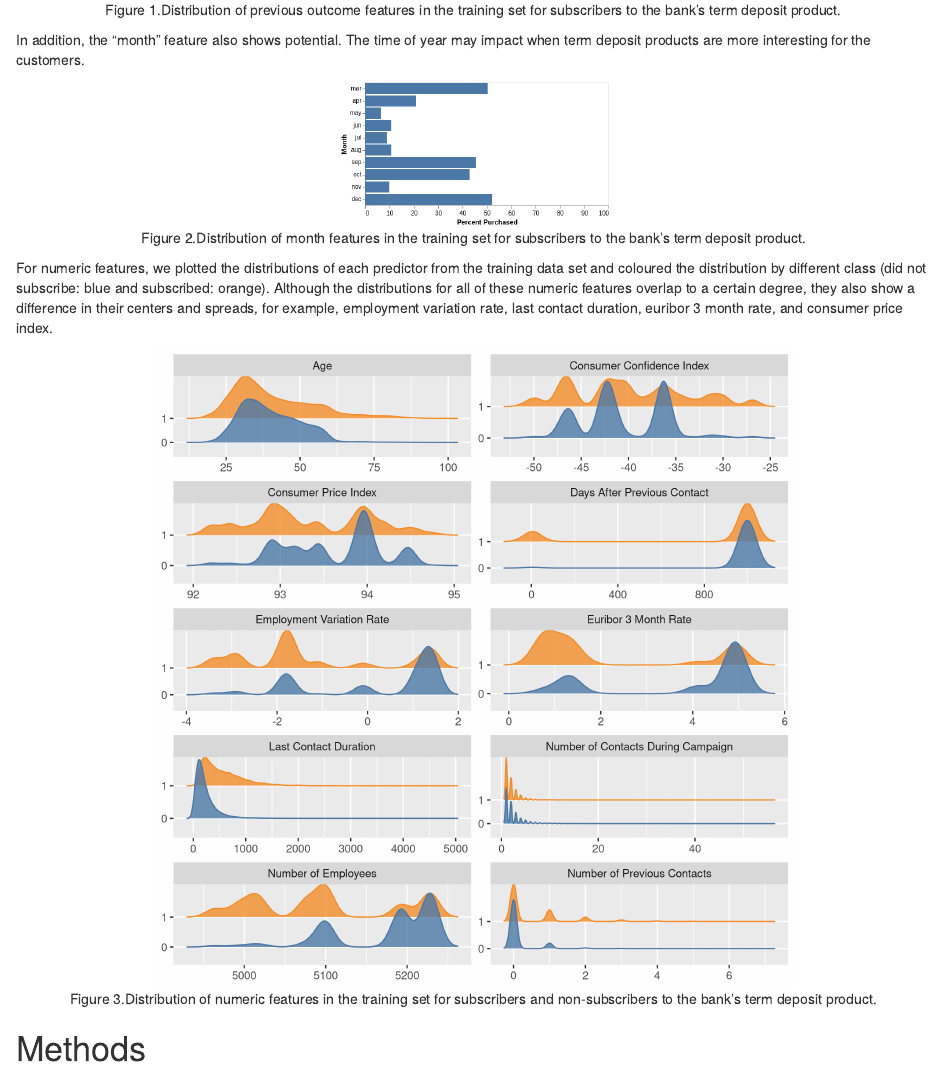
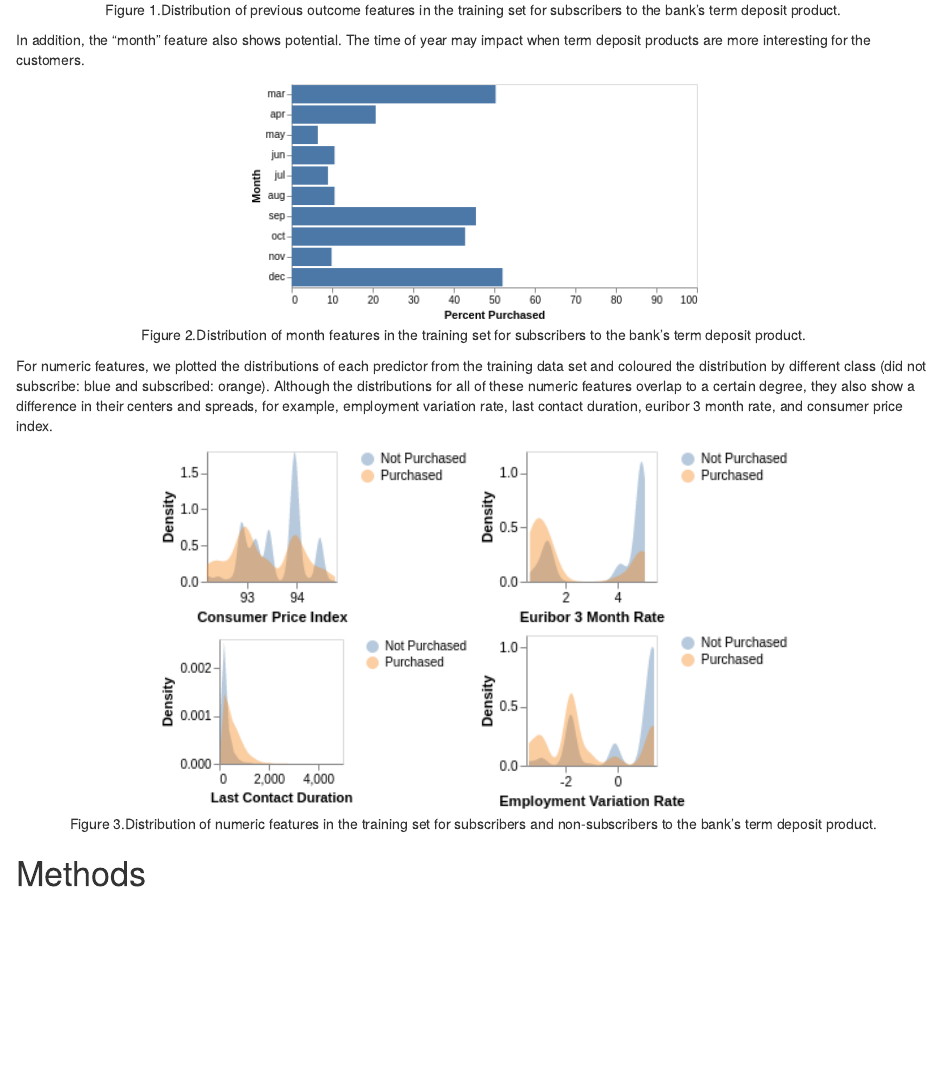
Before and after one commit to jufu/DSCI_522_Group_10, an R Markdown document (doc/bank_marketing_predict_report.Rmd): the page in a window 1100 px wide, from 1050 px down. Rendered offline with R 4.5, knitr and Pandoc, with nearby package versions.

Commit message:
fixed images and makefile in eda and report

````diff
--- a/doc/bank_marketing_predict_report.Rmd
+++ b/doc/bank_marketing_predict_report.Rmd
@@ -31,20 +31,26 @@ In this project, we investigate if a machine learning algorithm can be used to p
 
 By doing exploratory analysis, we identified some of the features might be more useful to predict the subscription target. For the categorical features, a couple features looked promising to the model. The "previous outcome" feature seems to be a good candidate as previous success is highly correlated with those subscribing to the term deposit product.
 
-```{r poutcome, echo=FALSE, fig.cap="Figure 1.Distribution of previous outcome features in the training set for subscribers to the bank's term deposit product.", out.width = '50%'}
+```{r poutcome, echo=FALSE, fig.cap="Figure 1.Distribution of previous outcome features in the training set for subscribers to the bank's term deposit product.", out.width='50%'}
 knitr::include_graphics("../results/previous_outcome.png")
 ```
 
 In addition, the "month" feature also shows potential. The time of year may impact when term deposit products are more interesting for the customers.
 
-```{r month, echo=FALSE, fig.cap="Figure 2.Distribution of month features in the training set for subscribers to the bank's term deposit product.", out.width = '30%'}
+```{r month, echo=FALSE, fig.cap="Figure 2.Distribution of month features in the training set for subscribers to the bank's term deposit product.", out.width = '50%'}
 knitr::include_graphics("../results/month.png")
 ```
 
 For numeric features, we plotted the distributions of each predictor from the training data set and coloured the distribution by different class (did not subscribe: blue and subscribed: orange). Although the distributions for all of these numeric features overlap to a certain degree, they also show a difference in their centers and spreads, for example, employment variation rate, last contact duration, euribor 3 month rate, and consumer price index.
 
-```{r numeric, echo=FALSE, fig.cap="Figure 3.Distribution of numeric features in the training set for subscribers and non-subscribers to the bank's term deposit product.", out.width = '70%'}
-knitr::include_graphics("../results/numeric.png")
+```{r numeric, echo=FALSE, fig.cap="Figure 3.Distribution of numeric features in the training set for subscribers and non-subscribers to the bank's term deposit product.", out.width = '35%', fig.show='hold', fig.align='center'}
+
+
+
+knitr::include_graphics(c("../results/consumer_price_index.png", "../results/euribor_3_month_rate.png", "../results/last_contact_duration.png", "../results/employment_variation_rate.png"))
+
+
+
 ```
 
 # Methods
````
Also changed, not shown: doc/bank_marketing_predict_report.html, doc/bank_marketing_predict_report.md, results/classification_report.svg, results/confusion_matrix.svg, results/hyperparameter_optimization_result.html, results/model_selection.html, results/numeric.png (deleted), results/top10_predictors_disregard_direction.svg, results/top10_predictors_table.html, src/bank_marketing_data_eda.html, 2 other files.
